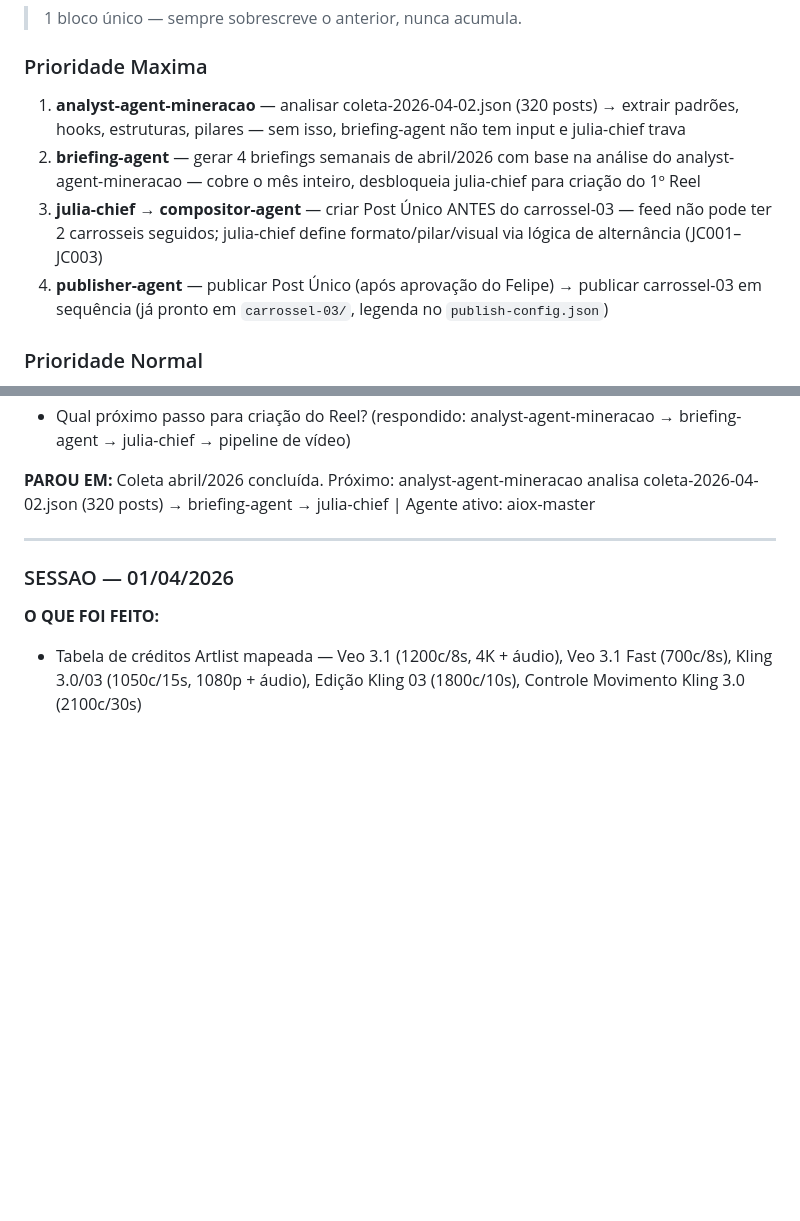
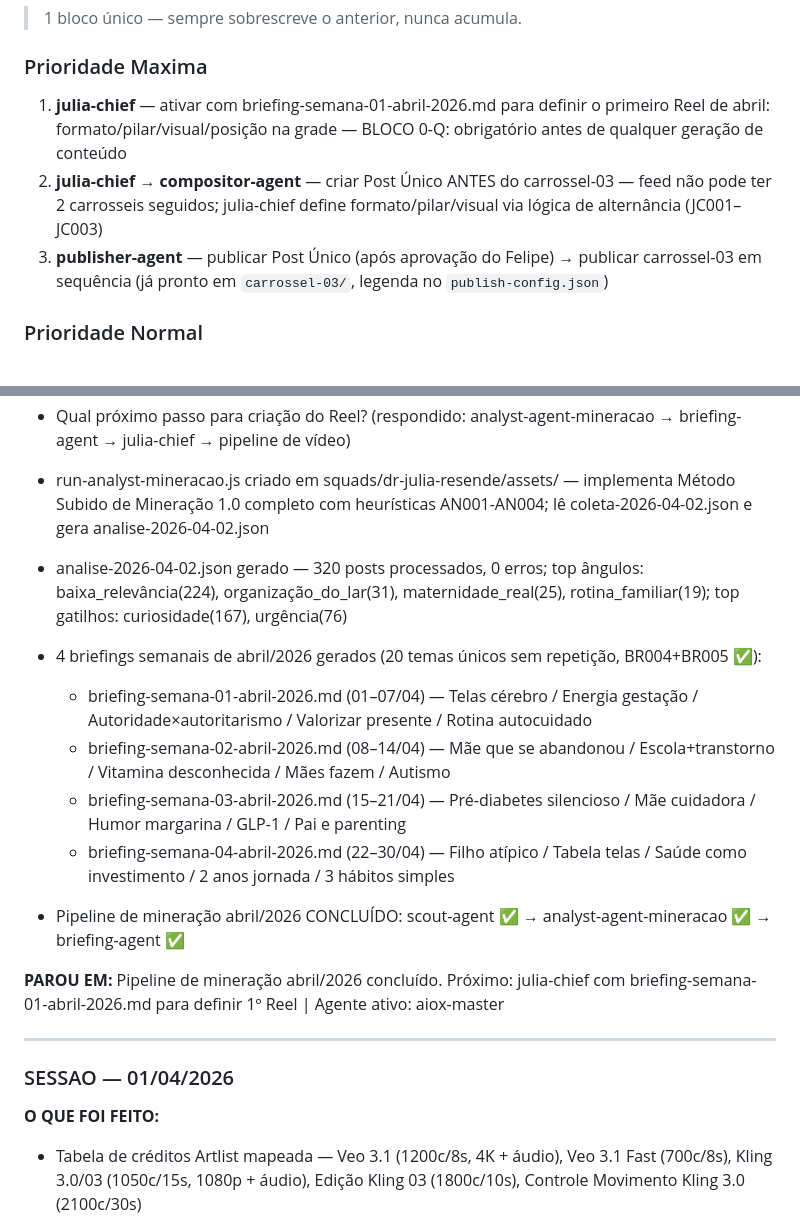
Before and after one commit to felipeeaugusto/Projeto-O-Poder-Da-Rotina, a Markdown page: PROJETO-STATUS.md, 2 parts joined by grey strips. GitHub-like rendering; blank space fills up the shorter version.

Commit message:
chore: caderno atualizado — pipeline mineração abril/2026 concluído (analyst + briefing-agent)

```diff
--- a/PROJETO-STATUS.md
+++ b/PROJETO-STATUS.md
@@ -25,10 +25,9 @@
 > 1 bloco único — sempre sobrescreve o anterior, nunca acumula.
 
 ### Prioridade Maxima
-1. **analyst-agent-mineracao** — analisar coleta-2026-04-02.json (320 posts) → extrair padrões, hooks, estruturas, pilares — sem isso, briefing-agent não tem input e julia-chief trava
-2. **briefing-agent** — gerar 4 briefings semanais de abril/2026 com base na análise do analyst-agent-mineracao — cobre o mês inteiro, desbloqueia julia-chief para criação do 1º Reel
-3. **julia-chief → compositor-agent** — criar Post Único ANTES do carrossel-03 — feed não pode ter 2 carrosseis seguidos; julia-chief define formato/pilar/visual via lógica de alternância (JC001–JC003)
-4. **publisher-agent** — publicar Post Único (após aprovação do Felipe) → publicar carrossel-03 em sequência (já pronto em `carrossel-03/`, legenda no `publish-config.json`)
+1. **julia-chief** — ativar com briefing-semana-01-abril-2026.md para definir o primeiro Reel de abril: formato/pilar/visual/posição na grade — BLOCO 0-Q: obrigatório antes de qualquer geração de conteúdo
+2. **julia-chief → compositor-agent** — criar Post Único ANTES do carrossel-03 — feed não pode ter 2 carrosseis seguidos; julia-chief define formato/pilar/visual via lógica de alternância (JC001–JC003)
+3. **publisher-agent** — publicar Post Único (após aprovação do Felipe) → publicar carrossel-03 em sequência (já pronto em `carrossel-03/`, legenda no `publish-config.json`)
 
 ### Prioridade Normal
 2. **@devops** — reconectar Playwright MCP (desconectou após erro da sessão 02/04 — processo Node.js do MCP foi encerrado acidentalmente; necessário para todas as sessões futuras com Playwright)
@@ -104,7 +103,16 @@
 - Executar coleta mensal de abril/2026 (concluído: 320 posts, 26/29 perfis)
 - Qual próximo passo para criação do Reel? (respondido: analyst-agent-mineracao → briefing-agent → julia-chief → pipeline de vídeo)
 
-**PAROU EM:** Coleta abril/2026 concluída. Próximo: analyst-agent-mineracao analisa coleta-2026-04-02.json (320 posts) → briefing-agent → julia-chief | Agente ativo: aiox-master
+- run-analyst-mineracao.js criado em squads/dr-julia-resende/assets/ — implementa Método Subido de Mineração 1.0 completo com heurísticas AN001-AN004; lê coleta-2026-04-02.json e gera analise-2026-04-02.json
+- analise-2026-04-02.json gerado — 320 posts processados, 0 erros; top ângulos: baixa_relevância(224), organização_do_lar(31), maternidade_real(25), rotina_familiar(19); top gatilhos: curiosidade(167), urgência(76)
+- 4 briefings semanais de abril/2026 gerados (20 temas únicos sem repetição, BR004+BR005 ✅):
+  - briefing-semana-01-abril-2026.md (01–07/04) — Telas cérebro / Energia gestação / Autoridade×autoritarismo / Valorizar presente / Rotina autocuidado
+  - briefing-semana-02-abril-2026.md (08–14/04) — Mãe que se abandonou / Escola+transtorno / Vitamina desconhecida / Mães fazem / Autismo
+  - briefing-semana-03-abril-2026.md (15–21/04) — Pré-diabetes silencioso / Mãe cuidadora / Humor margarina / GLP-1 / Pai e parenting
+  - briefing-semana-04-abril-2026.md (22–30/04) — Filho atípico / Tabela telas / Saúde como investimento / 2 anos jornada / 3 hábitos simples
+- Pipeline de mineração abril/2026 CONCLUÍDO: scout-agent ✅ → analyst-agent-mineracao ✅ → briefing-agent ✅
+
+**PAROU EM:** Pipeline de mineração abril/2026 concluído. Próximo: julia-chief com briefing-semana-01-abril-2026.md para definir 1º Reel | Agente ativo: aiox-master
 
 ---
 
```
